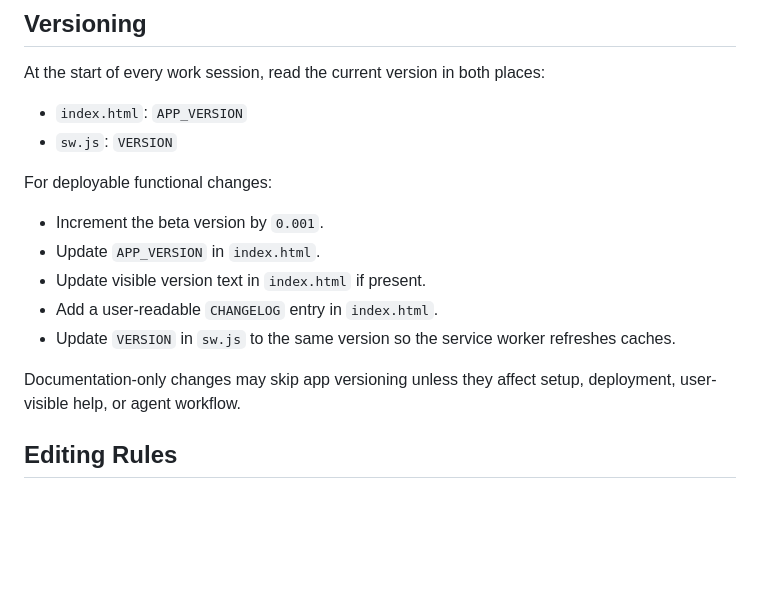
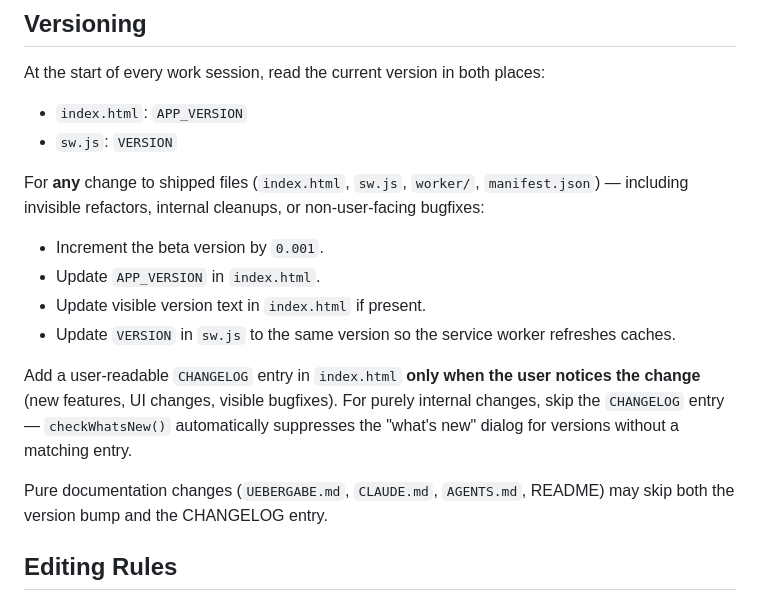
Before and after one commit to HJolmes/nutritrack, a Markdown page: AGENTS.md, the part around the change. GitHub-like rendering; blank space fills up the shorter version.

```diff
--- a/AGENTS.md
+++ b/AGENTS.md
@@ -41,15 +41,16 @@ At the start of every work session, read the current version in both places:
 - `index.html`: `APP_VERSION`
 - `sw.js`: `VERSION`
 
-For deployable functional changes:
+For **any** change to shipped files (`index.html`, `sw.js`, `worker/`, `manifest.json`) — including invisible refactors, internal cleanups, or non-user-facing bugfixes:
 
 - Increment the beta version by `0.001`.
 - Update `APP_VERSION` in `index.html`.
 - Update visible version text in `index.html` if present.
-- Add a user-readable `CHANGELOG` entry in `index.html`.
 - Update `VERSION` in `sw.js` to the same version so the service worker refreshes caches.
 
-Documentation-only changes may skip app versioning unless they affect setup, deployment, user-visible help, or agent workflow.
+Add a user-readable `CHANGELOG` entry in `index.html` **only when the user notices the change** (new features, UI changes, visible bugfixes). For purely internal changes, skip the `CHANGELOG` entry — `checkWhatsNew()` automatically suppresses the "what's new" dialog for versions without a matching entry.
+
+Pure documentation changes (`UEBERGABE.md`, `CLAUDE.md`, `AGENTS.md`, README) may skip both the version bump and the CHANGELOG entry.
 
 ## Editing Rules
 
```
Also changed, not shown: CLAUDE.md (+6 -3 lines).
